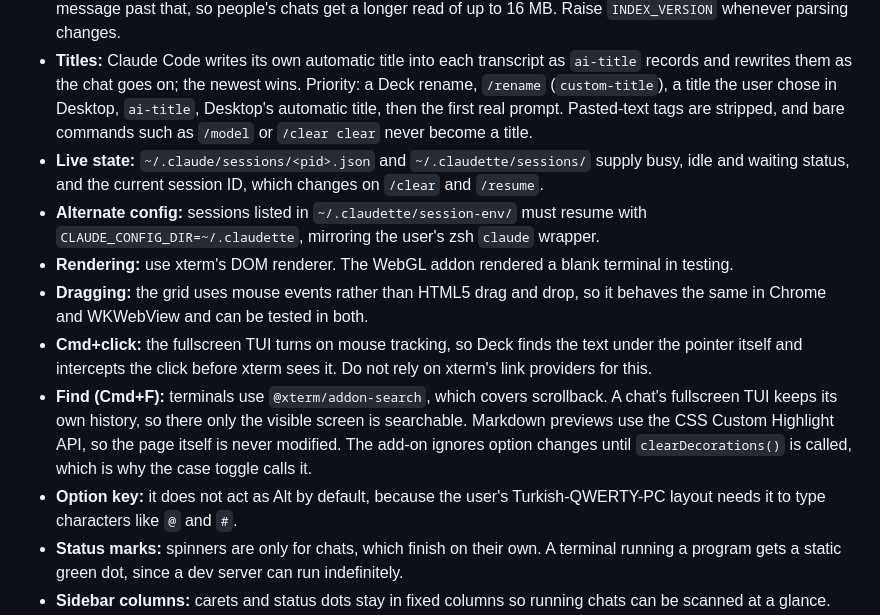
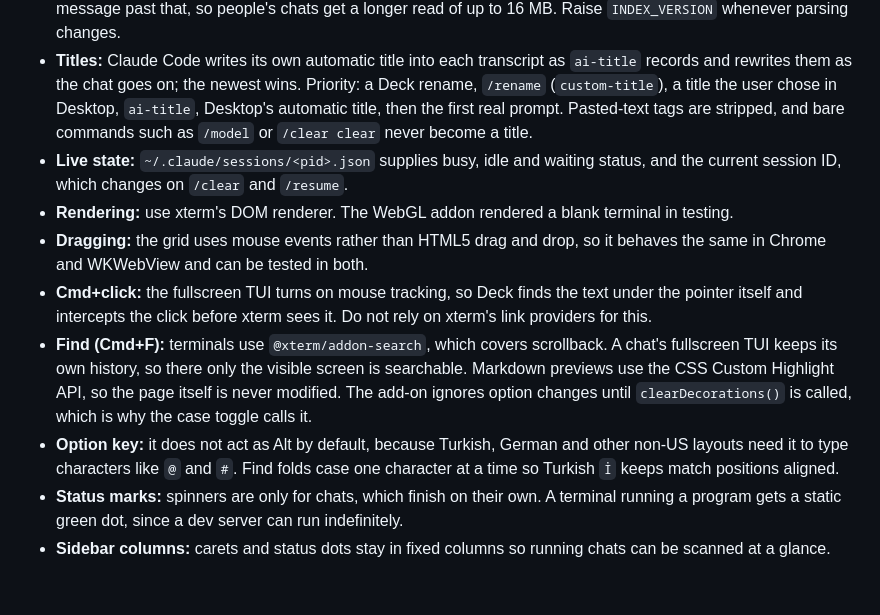
Before and after one commit to saidbilal/panecake, a Markdown page: CLAUDE.md, the part around the change. Drawn GitHub-style; blank space fills up the shorter version.

```diff
--- a/CLAUDE.md
+++ b/CLAUDE.md
@@ -38,13 +38,12 @@ Changes to `server.mjs` or `public/` need only an app restart. Rebuild only afte
 - **Finding a chat's folder:** resuming needs the chat's original folder, and later `cwd` values in a transcript can differ. `parseSession` picks the `cwd` that encodes to the transcript's folder name.
 - **Reading transcripts:** only the first and last 128 KB are read normally. A pasted screenshot can push the first message past that, so people's chats get a longer read of up to 16 MB. Raise `INDEX_VERSION` whenever parsing changes.
 - **Titles:** Claude Code writes its own automatic title into each transcript as `ai-title` records and rewrites them as the chat goes on; the newest wins. Priority: a Deck rename, `/rename` (`custom-title`), a title the user chose in Desktop, `ai-title`, Desktop's automatic title, then the first real prompt. Pasted-text tags are stripped, and bare commands such as `/model` or `/clear clear` never become a title.
-- **Live state:** `~/.claude/sessions/<pid>.json` and `~/.claudette/sessions/` supply busy, idle and waiting status, and the current session ID, which changes on `/clear` and `/resume`.
-- **Alternate config:** sessions listed in `~/.claudette/session-env/` must resume with `CLAUDE_CONFIG_DIR=~/.claudette`, mirroring the user's zsh `claude` wrapper.
+- **Live state:** `~/.claude/sessions/<pid>.json` supplies busy, idle and waiting status, and the current session ID, which changes on `/clear` and `/resume`.
 - **Rendering:** use xterm's DOM renderer. The WebGL addon rendered a blank terminal in testing.
 - **Dragging:** the grid uses mouse events rather than HTML5 drag and drop, so it behaves the same in Chrome and WKWebView and can be tested in both.
 - **Cmd+click:** the fullscreen TUI turns on mouse tracking, so Deck finds the text under the pointer itself and intercepts the click before xterm sees it. Do not rely on xterm's link providers for this.
 - **Find (Cmd+F):** terminals use `@xterm/addon-search`, which covers scrollback. A chat's fullscreen TUI keeps its own history, so there only the visible screen is searchable. Markdown previews use the CSS Custom Highlight API, so the page itself is never modified. The add-on ignores option changes until `clearDecorations()` is called, which is why the case toggle calls it.
-- **Option key:** it does not act as Alt by default, because the user's Turkish-QWERTY-PC layout needs it to type characters like `@` and `#`.
+- **Option key:** it does not act as Alt by default, because Turkish, German and other non-US layouts need it to type characters like `@` and `#`. Find folds case one character at a time so Turkish `İ` keeps match positions aligned.
 - **Status marks:** spinners are only for chats, which finish on their own. A terminal running a program gets a static green dot, since a dev server can run indefinitely.
 - **Sidebar columns:** carets and status dots stay in fixed columns so running chats can be scanned at a glance.
 - **Sidebar order:** projects come first by recent activity. Home and then the closed Issues section sit below a divider at the bottom, and each `issue-N` folder is its own group inside Issues.
```
Also changed, not shown: README.md (+100 -17 lines), docs/screenshot.png (added), 4 other files.
